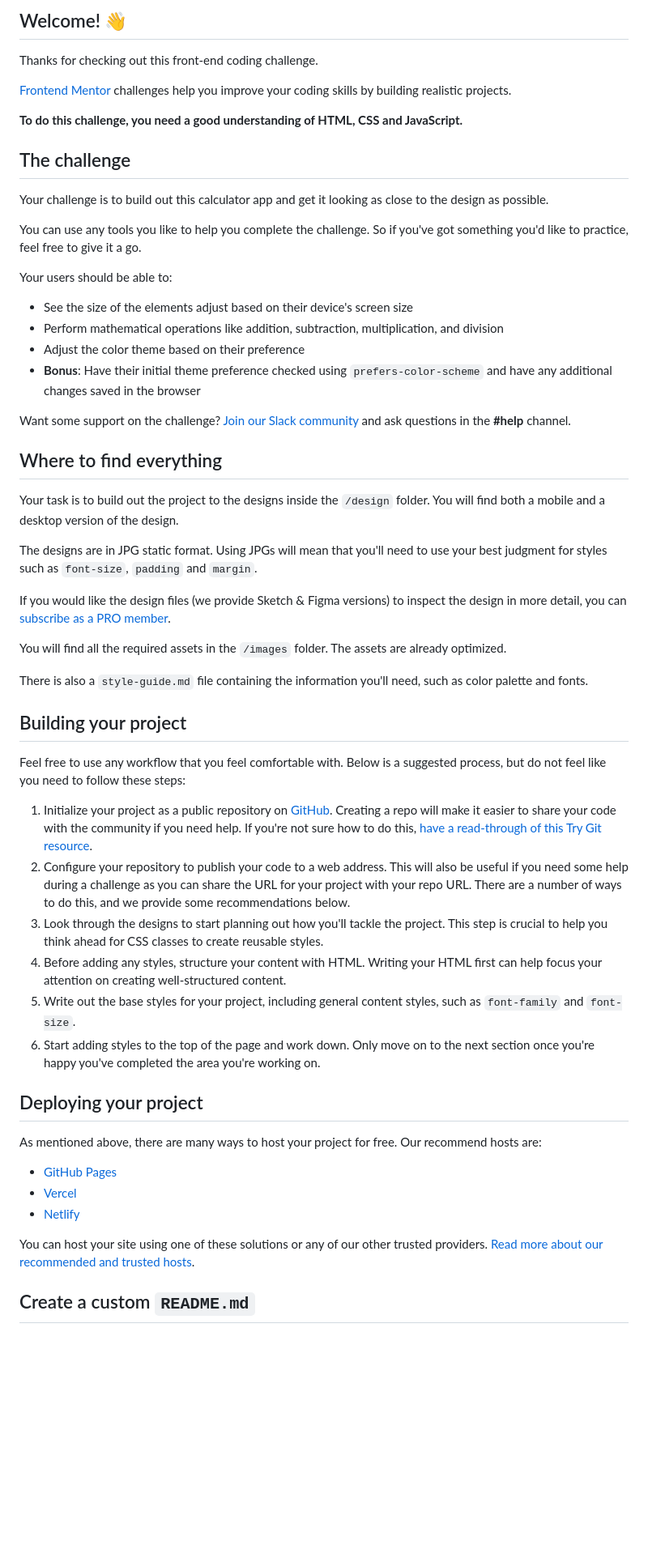
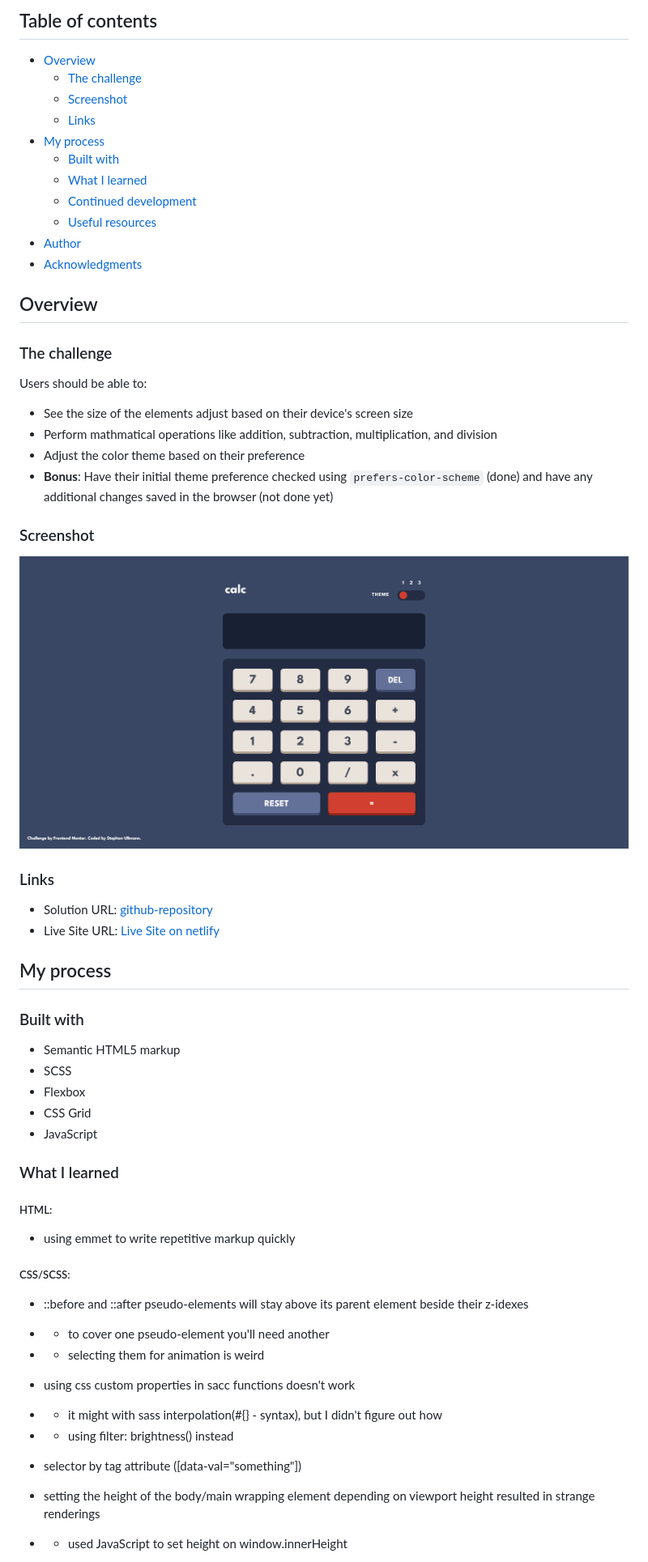
Before and after one commit to StephanUllmann/calculator-app, a Markdown page: README.md, the part around the change printed below. Shown: that part at 81% size. Drawn GitHub-style; pictures changed too: Desktop-Theme-1.png (added); blank space fills up the shorter version.

```diff
--- a/README.md
+++ b/README.md
@@ -4,59 +4,66 @@
 
-## Welcome! 👋
+## Table of contents
 
-Thanks for checking out this front-end coding challenge.
+- [Overview](#overview)
+  - [The challenge](#the-challenge)
+  - [Screenshot](#screenshot)
+  - [Links](#links)
+- [My process](#my-process)
+  - [Built with](#built-with)
+  - [What I learned](#what-i-learned)
+  - [Continued development](#continued-development)
+  - [Useful resources](#useful-resources)
+- [Author](#author)
+- [Acknowledgments](#acknowledgments)
 
-[Frontend Mentor](https://www.frontendmentor.io) challenges help you improve your coding skills by building realistic projects.
+## Overview
 
-**To do this challenge, you need a good understanding of HTML, CSS and JavaScript.**
+### The challenge
 
-## The challenge
-
-Your challenge is to build out this calculator app and get it looking as close to the design as possible.
-
-You can use any tools you like to help you complete the challenge. So if you've got something you'd like to practice, feel free to give it a go.
-
-Your users should be able to:
+Users should be able to:
 
 - See the size of the elements adjust based on their device's screen size
-- Perform mathematical operations like addition, subtraction, multiplication, and division
+- Perform mathmatical operations like addition, subtraction, multiplication, and division
 - Adjust the color theme based on their preference
-- **Bonus**: Have their initial theme preference checked using `prefers-color-scheme` and have any additional changes saved in the browser
+- **Bonus**: Have their initial theme preference checked using `prefers-color-scheme` (done) and have any additional changes saved in the browser (not done yet)
 
-Want some support on the challenge? [Join our Slack community](https://www.frontendmentor.io/slack) and ask questions in the **#help** channel.
+### Screenshot
 
-## Where to find everything
+![Desktop Version - Theme 1](./Desktop-Theme-1.png)
 
-Your task is to build out the project to the designs inside the `/design` folder. You will find both a mobile and a desktop version of the design.
+### Links
 
-The designs are in JPG static format. Using JPGs will mean that you'll need to use your best judgment for styles such as `font-size`, `padding` and `margin`.
+- Solution URL: [github-repository](https://github.com/StephanUllmann/calculator-app)
+- Live Site URL: [Live Site on netlify](https://animated-basbousa-2e3294.netlify.app/)
 
-If you would like the design files (we provide Sketch & Figma versions) to inspect the design in more detail, you can [subscribe as a PRO member](https://www.frontendmentor.io/pro).
+## My process
 
-You will find all the required assets in the `/images` folder. The assets are already optimized.
+### Built with
 
-There is also a `style-guide.md` file containing the information you'll need, such as color palette and fonts.
+- Semantic HTML5 markup
+- SCSS
+- Flexbox
+- CSS Grid
+- JavaScript
 
-## Building your project
+### What I learned
 
-Feel free to use any workflow that you feel comfortable with. Below is a suggested process, but do not feel like you need to follow these steps:
+##### HTML:
 
-1. Initialize your project as a public repository on [GitHub](https://github.com/). Creating a repo will make it easier to share your code with the community if you need help. If you're not sure how to do this, [have a read-through of this Try Git resource](https://try.github.io/).
-2. Configure your repository to publish your code to a web address. This will also be useful if you need some help during a challenge as you can share the URL for your project with your repo URL. There are a number of ways to do this, and we provide some recommendations below.
-3. Look through the designs to start planning out how you'll tackle the project. This step is crucial to help you think ahead for CSS classes to create reusable styles.
-4. Before adding any styles, structure your content with HTML. Writing your HTML first can help focus your attention on creating well-structured content.
-5. Write out the base styles for your project, including general content styles, such as `font-family` and `font-size`.
-6. Start adding styles to the top of the page and work down. Only move on to the next section once you're happy you've completed the area you're working on.
+- using emmet to write repetitive markup quickly
 
-## Deploying your project
+##### CSS/SCSS:
 
-As mentioned above, there are many ways to host your project for free. Our recommend hosts are:
+- ::before and ::after pseudo-elements will stay above its parent element beside their z-idexes
+- - to cover one pseudo-element you'll need another
+- - selecting them for animation is weird
 
-- [GitHub Pages](https://pages.github.com/)
-- [Vercel](https://vercel.com/)
-- [Netlify](https://www.netlify.com/)
+- using css custom properties in sacc functions doesn't work
+- - it might with sass interpolation(#{} - syntax), but I didn't figure out how
+- - using filter: brightness() instead
 
-You can host your site using one of these solutions or any of our other trusted providers. [Read more about our recommended and trusted hosts](https://medium.com/frontend-mentor/frontend-mentor-trusted-hosting-providers-bf000dfebe).
+- selector by tag attribute (\[data-val="something"\])
 
-## Create a custom `README.md`
+- setting the height of the body/main wrapping element depending on viewport height resulted in strange renderings
+- - used JavaScript to set height on window.innerHeight
 
```
Also changed, not shown: other parts of README.md (+17 -23 lines), README-template.md (deleted, +0 -113 lines), Desktop-Theme-2.png (added), Desktop-Theme-3.png (added), Mobile-Theme-1.png (added), Mobile-Theme-2.png (added), Mobile-Theme-3.png (added), 2 other files.
